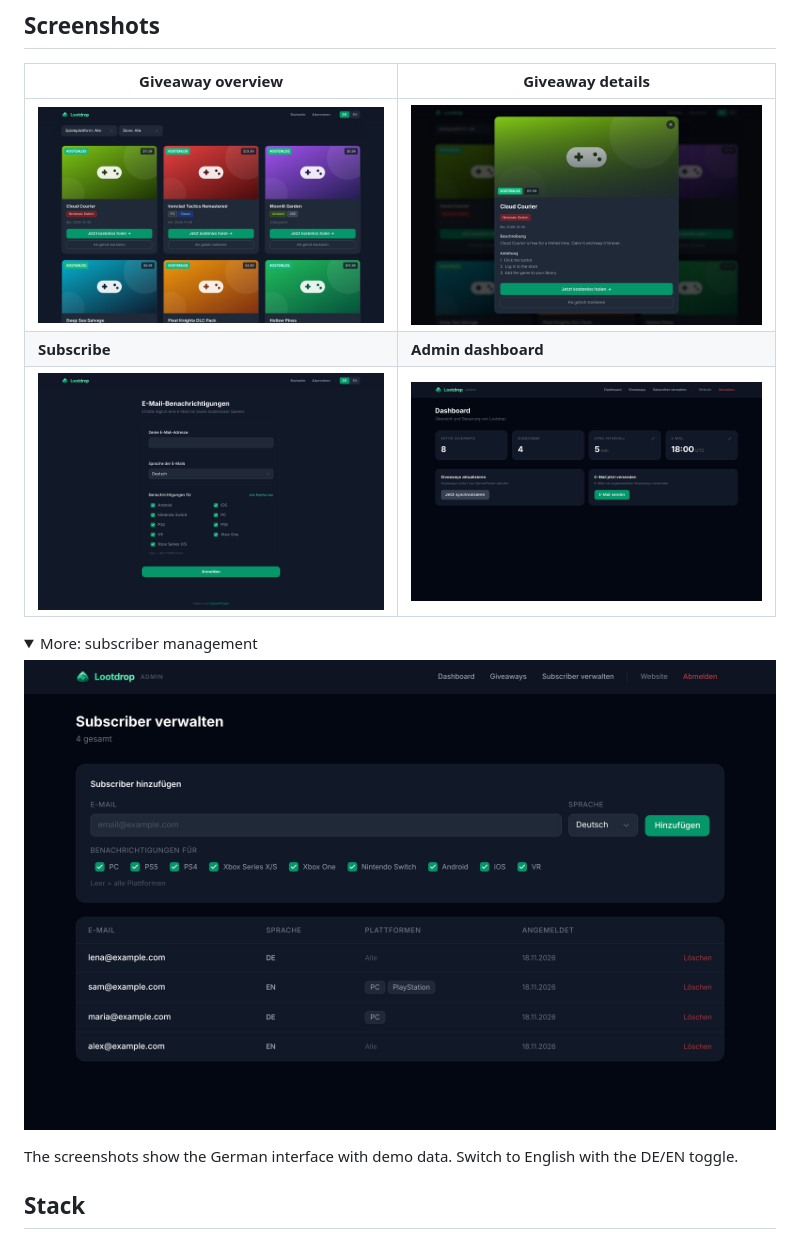
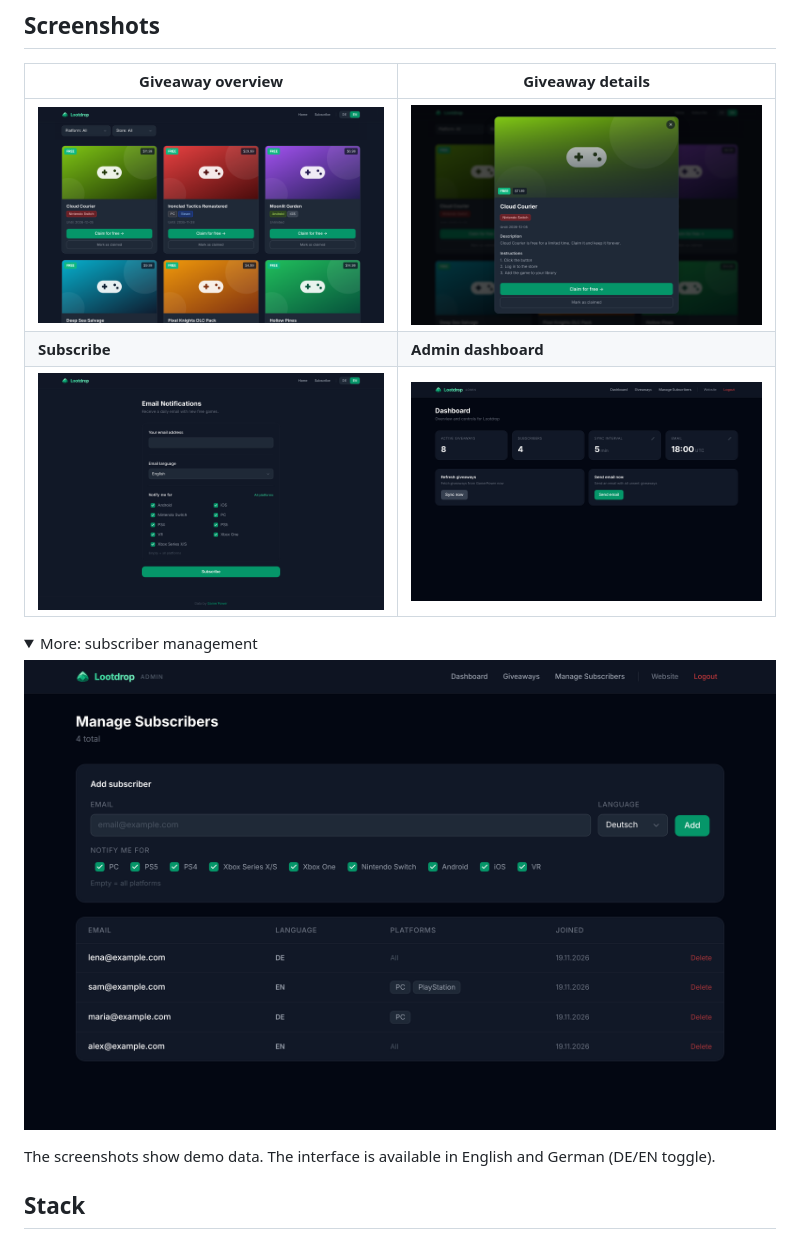
Before and after one commit to Jeansy91/lootdrop, a Markdown page: README.md, the part around the change. Rendered like a GitHub page; pictures changed too: docs/screenshots/admin-dashboard.png, docs/screenshots/admin-subscribers.png, docs/screenshots/giveaway-details.png; folded sections open.

Commit message:
docs: Screenshots der englischen Oberfläche
Co-Authored-By: Claude Opus 5.5 <noreply@anthropic.com>
Claude-Session: https://claude.ai/code/session_01DJT5gBD531oeuKVxWb3oq3

```diff
--- a/README.md
+++ b/README.md
@@ -26,7 +26,7 @@ Lootdrop collects free game giveaways from the [GamerPower API](https://www.game
 
 </details>
 
-The screenshots show the German interface with demo data. Switch to English with the DE/EN toggle.
+The screenshots show demo data. The interface is available in English and German (DE/EN toggle).
 
 ## Stack
 
```
